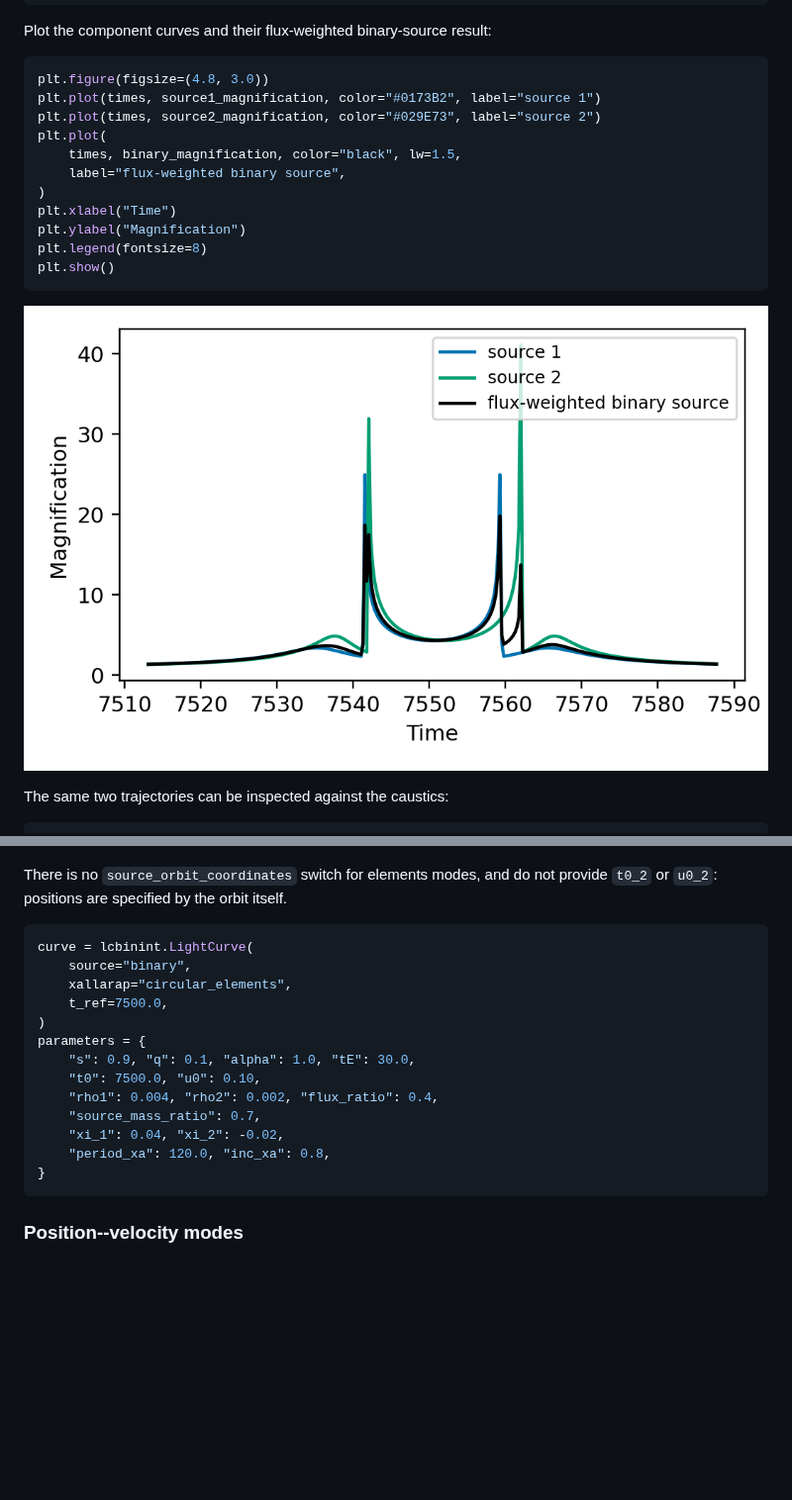
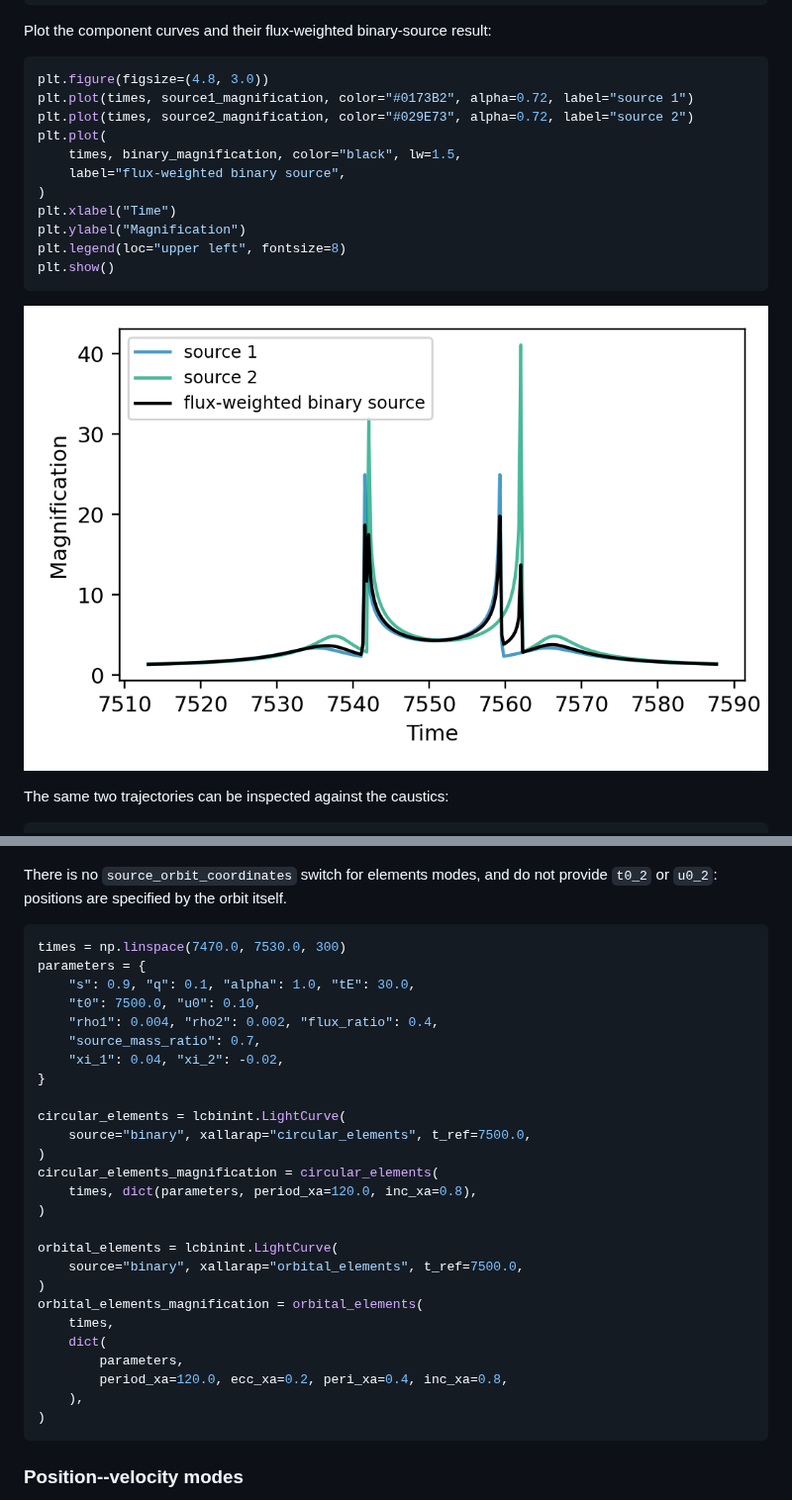
Before and after one commit to NunotaKansuke/lcbinint, a Markdown page: docs/python/BinarySources.md, 2 parts joined by grey strips. Shown at 99% size. Rendered like a GitHub page; pictures changed too: docs/python/figures/BinarySource_static_lightcurve.png; blank space fills up the shorter version.

Commit message:
docs: add binary-source xallarap mode examples

````diff
--- a/docs/python/BinarySources.md
+++ b/docs/python/BinarySources.md
@@ -65,15 +65,15 @@ Plot the component curves and their flux-weighted binary-source result:
 
 ```python
 plt.figure(figsize=(4.8, 3.0))
-plt.plot(times, source1_magnification, color="#0173B2", label="source 1")
-plt.plot(times, source2_magnification, color="#029E73", label="source 2")
+plt.plot(times, source1_magnification, color="#0173B2", alpha=0.72, label="source 1")
+plt.plot(times, source2_magnification, color="#029E73", alpha=0.72, label="source 2")
 plt.plot(
     times, binary_magnification, color="black", lw=1.5,
     label="flux-weighted binary source",
 )
 plt.xlabel("Time")
 plt.ylabel("Magnification")
-plt.legend(fontsize=8)
+plt.legend(loc="upper left", fontsize=8)
 plt.show()
 ```
 
@@ -137,19 +137,32 @@ There is no `source_orbit_coordinates` switch for elements modes, and do not
 provide `t0_2` or `u0_2`: positions are specified by the orbit itself.
 
 ```python
-curve = lcbinint.LightCurve(
-    source="binary",
-    xallarap="circular_elements",
-    t_ref=7500.0,
-)
+times = np.linspace(7470.0, 7530.0, 300)
 parameters = {
     "s": 0.9, "q": 0.1, "alpha": 1.0, "tE": 30.0,
     "t0": 7500.0, "u0": 0.10,
     "rho1": 0.004, "rho2": 0.002, "flux_ratio": 0.4,
     "source_mass_ratio": 0.7,
     "xi_1": 0.04, "xi_2": -0.02,
-    "period_xa": 120.0, "inc_xa": 0.8,
 }
+
+circular_elements = lcbinint.LightCurve(
+    source="binary", xallarap="circular_elements", t_ref=7500.0,
+)
+circular_elements_magnification = circular_elements(
+    times, dict(parameters, period_xa=120.0, inc_xa=0.8),
+)
+
+orbital_elements = lcbinint.LightCurve(
+    source="binary", xallarap="orbital_elements", t_ref=7500.0,
+)
+orbital_elements_magnification = orbital_elements(
+    times,
+    dict(
+        parameters,
+        period_xa=120.0, ecc_xa=0.2, peri_xa=0.4, inc_xa=0.8,
+    ),
+)
 ```
 
 ### Position--velocity modes
````
Also changed, not shown: other parts of docs/python/BinarySources.md (+15 -4 lines), 1 other file.
